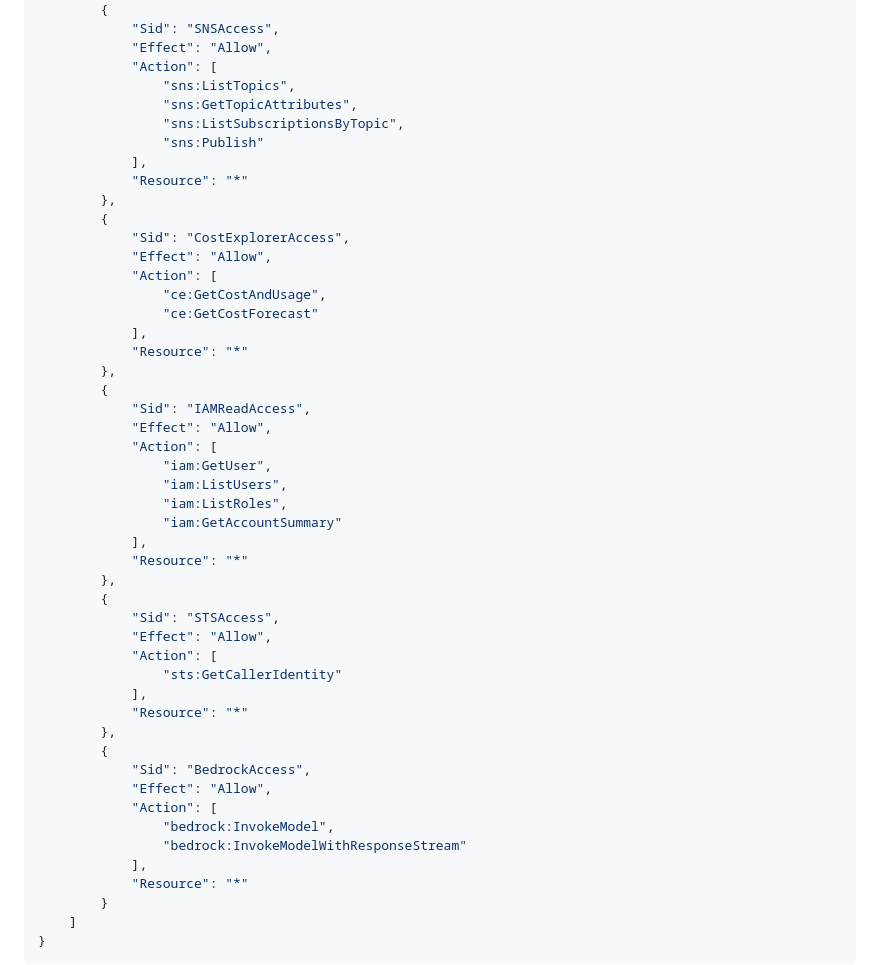
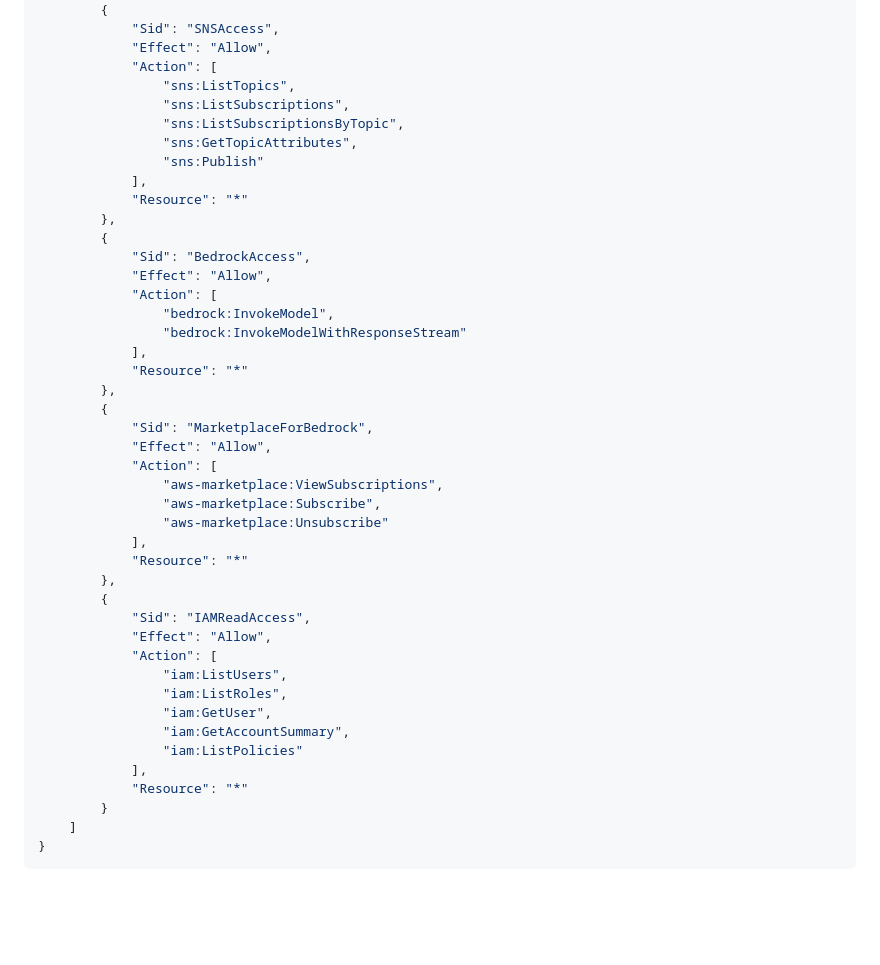
Before and after one commit to sumeet-singh-parmar/aws-commander-catalyst, a Markdown page: SETUP_GUIDE.md, the part around the change printed below. Drawn GitHub-style; blank space fills up the shorter version.

```diff
--- a/SETUP_GUIDE.md
+++ b/SETUP_GUIDE.md
@@ -158,37 +165,10 @@ First, we need to create a policy that defines what the extension can do. This i
             "Effect": "Allow",
             "Action": [
                 "sns:ListTopics",
+                "sns:ListSubscriptions",
+                "sns:ListSubscriptionsByTopic",
                 "sns:GetTopicAttributes",
-                "sns:ListSubscriptionsByTopic",
                 "sns:Publish"
-            ],
-            "Resource": "*"
-        },
-        {
-            "Sid": "CostExplorerAccess",
-            "Effect": "Allow",
-            "Action": [
-                "ce:GetCostAndUsage",
-                "ce:GetCostForecast"
-            ],
-            "Resource": "*"
-        },
-        {
-            "Sid": "IAMReadAccess",
-            "Effect": "Allow",
-            "Action": [
-                "iam:GetUser",
-                "iam:ListUsers",
-                "iam:ListRoles",
-                "iam:GetAccountSummary"
-            ],
-            "Resource": "*"
-        },
-        {
-            "Sid": "STSAccess",
-            "Effect": "Allow",
-            "Action": [
-                "sts:GetCallerIdentity"
             ],
             "Resource": "*"
         },
@@ -198,6 +178,28 @@ First, we need to create a policy that defines what the extension can do. This i
             "Action": [
                 "bedrock:InvokeModel",
                 "bedrock:InvokeModelWithResponseStream"
+            ],
+            "Resource": "*"
+        },
+        {
+            "Sid": "MarketplaceForBedrock",
+            "Effect": "Allow",
+            "Action": [
+                "aws-marketplace:ViewSubscriptions",
+                "aws-marketplace:Subscribe",
+                "aws-marketplace:Unsubscribe"
+            ],
+            "Resource": "*"
+        },
+        {
+            "Sid": "IAMReadAccess",
+            "Effect": "Allow",
+            "Action": [
+                "iam:ListUsers",
+                "iam:ListRoles",
+                "iam:GetUser",
+                "iam:GetAccountSummary",
+                "iam:ListPolicies"
             ],
             "Resource": "*"
         }
```
Also changed, not shown: other parts of SETUP_GUIDE.md (+40 -33 lines).
